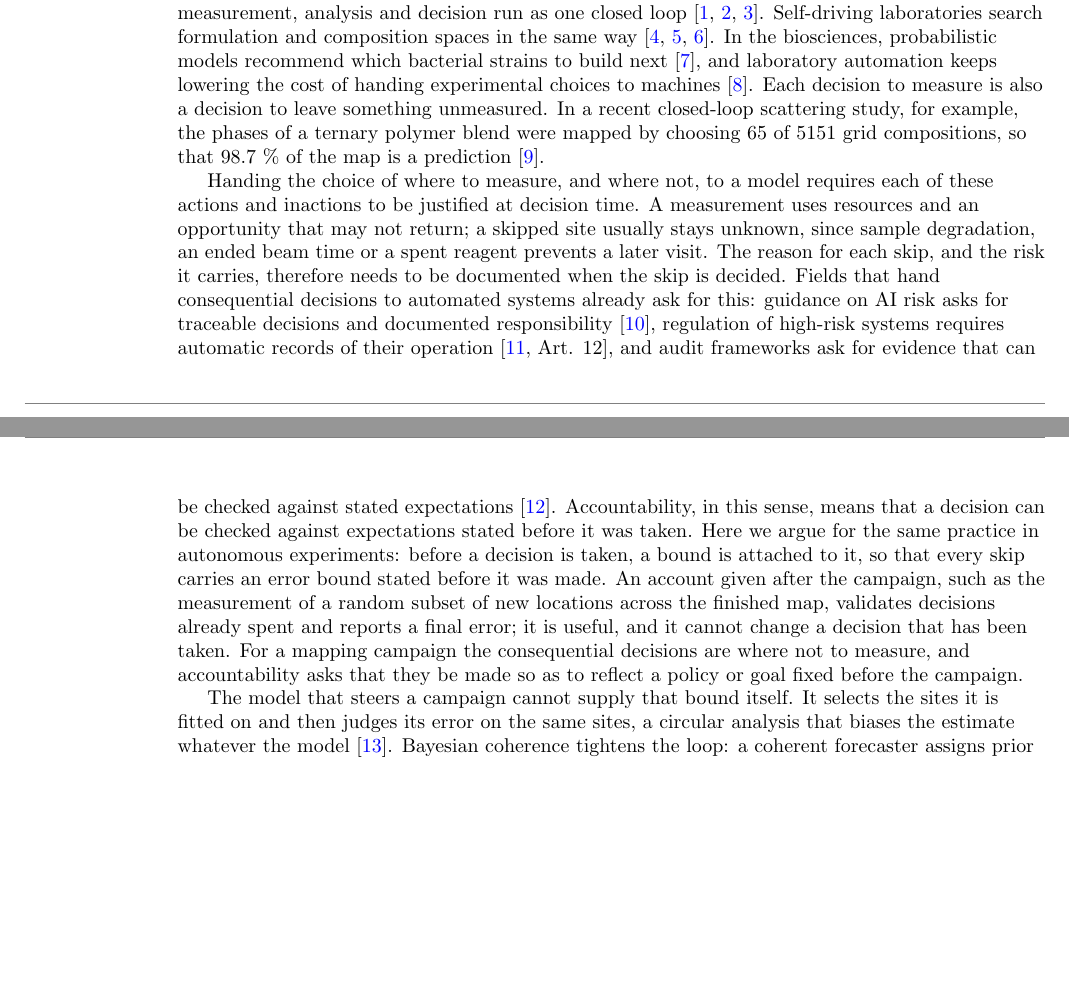
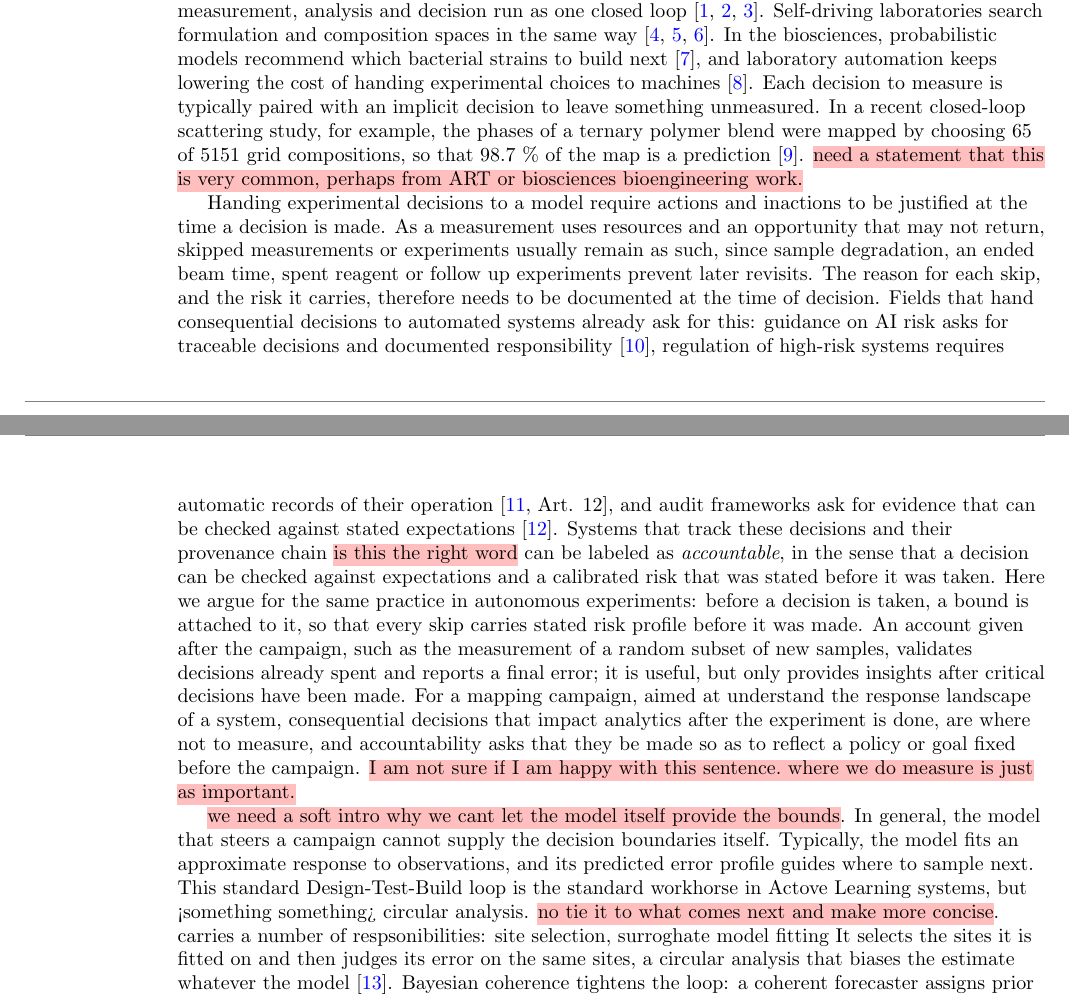
Before and after one commit to phzwart/accountable_experiments, a LaTeX paper (manuscript/tex/main.tex): two parts of pages 1 and 2 of 25, joined at a grey line, cut so that both start at the same text, the shorter picture padded with empty space. Compiled offline with pdfLaTeX.

Commit message:
Updates to main text

```diff
--- a/manuscript/tex/main.tex
+++ b/manuscript/tex/main.tex
@@ -11,6 +11,19 @@
 \usepackage{textcomp}
 \providecommand{\tightlist}{\setlength{\itemsep}{0pt}\setlength{\parskip}{0pt}}
 \def\LTcaptype{table}
+
+
+% --- Notes to act on ---
+\usepackage{xcolor}
+\usepackage{soul}
+\sethlcolor{red!25}
+\soulregister\cite7
+\soulregister\ref7
+\newcommand{\flag}[2][]{\hl{#2}\if\relax\detokenize{#1}\relax\else\textcolor{red}{\,[#1]}\fi}
+\newcommand{\ask}[1]{\textcolor{red}{\textbf{[#1]}}}
+% For submission, uncomment:
+% \renewcommand{\flag}[2][]{#2}\renewcommand{\ask}[1]{}
+%----------------------------------
 
 \begin{document}
 
@@ -37,11 +50,11 @@ An autonomous experiment decides where to measure and where not to, and a skippe
 \hypertarget{sec:1}{%
 \section{Introduction}\label{sec:1}}
 
-Autonomous experiments now decide where to measure and where not to. At synchrotron beamlines, Gaussian-process surrogates choose the next sample position or composition, and measurement, analysis and decision run as one closed loop \cite{Noack2019,Noack2020,Yager2023}. Self-driving laboratories search formulation and composition spaces in the same way \cite{Burger2020,Nazeri2026,Szymanski2023}. In the biosciences, probabilistic models recommend which bacterial strains to build next \cite{Radivojevic2020}, and laboratory automation keeps lowering the cost of handing experimental choices to machines \cite{Tom2024}. Each decision to measure is also a decision to leave something unmeasured. In a recent closed-loop scattering study, for example, the phases of a ternary polymer blend were mapped by choosing 65 of 5151 grid compositions, so that 98.7 \% of the map is a prediction \cite{Upreti2026}.
+Autonomous experiments now decide where to measure and where not to. At synchrotron beamlines, Gaussian-process surrogates choose the next sample position or composition, and measurement, analysis and decision run as one closed loop \cite{Noack2019,Noack2020,Yager2023}. Self-driving laboratories search formulation and composition spaces in the same way \cite{Burger2020,Nazeri2026,Szymanski2023}. In the biosciences, probabilistic models recommend which bacterial strains to build next \cite{Radivojevic2020}, and laboratory automation keeps lowering the cost of handing experimental choices to machines \cite{Tom2024}. Each decision to measure is typically paired with an implicit decision to leave something unmeasured. In a recent closed-loop scattering study, for example, the phases of a ternary polymer blend were mapped by choosing 65 of 5151 grid compositions, so that 98.7 \% of the map is a prediction \cite{Upreti2026}. \flag{need a statement that this is very common, perhaps from ART or biosciences bioengineering work.}
 
-Handing the choice of where to measure, and where not, to a model requires each of these actions and inactions to be justified at decision time. A measurement uses resources and an opportunity that may not return; a skipped site usually stays unknown, since sample degradation, an ended beam time or a spent reagent prevents a later visit. The reason for each skip, and the risk it carries, therefore needs to be documented when the skip is decided. Fields that hand consequential decisions to automated systems already ask for this: guidance on AI risk asks for traceable decisions and documented responsibility \cite{NIST2023}, regulation of high-risk systems requires automatic records of their operation \cite[Art. 12]{EU2024}, and audit frameworks ask for evidence that can be checked against stated expectations \cite{Raji2020}. Accountability, in this sense, means that a decision can be checked against expectations stated before it was taken. Here we argue for the same practice in autonomous experiments: before a decision is taken, a bound is attached to it, so that every skip carries an error bound stated before it was made. An account given after the campaign, such as the measurement of a random subset of new locations across the finished map, validates decisions already spent and reports a final error; it is useful, and it cannot change a decision that has been taken. For a mapping campaign the consequential decisions are where not to measure, and accountability asks that they be made so as to reflect a policy or goal fixed before the campaign.
+Handing experimental decisions to a model require actions and inactions to be justified at the time a decision is made. As a measurement uses resources and an opportunity that may not return, skipped measurements or experiments usually remain as such, since sample degradation, an ended beam time, spent reagent or follow up experiments prevent later revisits. The reason for each skip, and the risk it carries, therefore needs to be documented at the time of decision. Fields that hand consequential decisions to automated systems already ask for this: guidance on AI risk asks for traceable decisions and documented responsibility \cite{NIST2023}, regulation of high-risk systems requires automatic records of their operation \cite[Art. 12]{EU2024}, and audit frameworks ask for evidence that can be checked against stated expectations \cite{Raji2020}. Systems that track these decisions and their provenance chain \flag{is this the right word} can be labeled as \emph{accountable}, in the sense that a decision can be checked against expectations and a calibrated risk that was stated before it was taken. Here we argue for the same practice in autonomous experiments: before a decision is taken, a bound is attached to it, so that every skip carries stated risk profile before it was made. An account given after the campaign, such as the measurement of a random subset of new samples, validates decisions already spent and reports a final error; it is useful, but only provides insights after critical decisions have been made. For a mapping campaign, aimed at understand the response landscape of a system, consequential decisions that impact analytics after the experiment is done, are where not to measure, and accountability asks that they be made so as to reflect a policy or goal fixed before the campaign. \flag{I am not sure if I am happy with this sentence. where we do measure is just as important.}
 
-The model that steers a campaign cannot supply that bound itself. It selects the sites it is fitted on and then judges its error on the same sites, a circular analysis that biases the estimate whatever the model \cite{Kriegeskorte2009}. Bayesian coherence tightens the loop: a coherent forecaster assigns prior probability one to its own long-run calibration \cite{Dawid1982}, so its stated error rate confirms itself, and cross-validation inherits the bias of the sites the model chose \cite{Barber2021,Fannjiang2022}. An error found afterwards is laid at the door of the kernel, the hyperparameters or the noise model, each a choice that could have been made otherwise, whether or not checking it was practical at run time. A guarantee that covers such choices has to be paid for in advance, before it is known whether the model is right.
+\flag{we need a soft intro why we cant let the model itself provide the bounds}. In general, the model that steers a campaign cannot supply the decision boundaries itself. Typically, the model fits an approximate response to observations, and its predicted error profile guides where to sample next. This standard Design-Test-Build loop is the standard workhorse in Actove Learning systems, but <something something> circular analysis. \flag{no tie it to what comes next and make more concise}. carries a number of respsonibilities: site selection, surroghate model fitting It selects the sites it is fitted on and then judges its error on the same sites, a circular analysis that biases the estimate whatever the model \cite{Kriegeskorte2009}. Bayesian coherence tightens the loop: a coherent forecaster assigns prior probability one to its own long-run calibration \cite{Dawid1982}, so its stated error rate confirms itself, and cross-validation inherits the bias of the sites the model chose \cite{Barber2021,Fannjiang2022}. An error found afterwards is laid at the door of the kernel, the hyperparameters or the noise model, each a choice that could have been made otherwise, whether or not checking it was practical at run time. A guarantee that covers such choices has to be paid for in advance, before it is known whether the model is right.
 
 Figure~\ref{fig:1} illustrates the problem on a fully measured NaCl microdiffraction scan, where a Gaussian-process regressor (GPR) decides which sites to visit. In each round of the simulation, a GPR is fitted on the sites measured so far and frozen, and the sites of the next round of the design become available; 40 of them, drawn at random, are measured and set aside for calibration. The remaining sites are ranked by the model's probability that a skip would be in error, because the presence of the (200) diffraction line is predicted wrongly or because its width cannot be interpolated within tolerance, and the least safe sites are measured. How far down this ranking sites may be skipped is governed by a policy fixed in advance: at most a fifth of each round skipped in error, held in at least 80 \% of campaigns. Three versions of the GPR are compared: one with length scale and noise fitted from the data, one with the noise term fixed at a value that is too low, and one with, in addition, the length scale held at a value that is too large. Run over 80 designs and checked against the full scan in hindsight, the cut set by the GPR's own probabilities met the policy only as often as its kernel allowed: with the noise fitted, in 88 \% to 100 \% of campaigns, more often than the 80 \% asked for, so that measurements were spent the policy did not require; with the noise too low, in as few as 69 \% of campaigns; and with the length scale too large, in none. The reason is well known: the predictive probabilities of a GPR are calibrated only when its kernel suits the data, and hyperparameters estimated from the data can leave them too cautious or overconfident \cite{Karvonen2020}. Thresholds set instead from an exact count of the errors the ranking makes among the 40 calibration sites kept the policy close to 80 \% with every kernel, and with a predictor guessing at random; the model decided only how many sites were measured (Section~\ref{sec:5-2}). With the overconfident kernel, the map refitted from the sites it chose was worse in each of 20 designs: about 30 \% of the scan was predicted outside tolerance, against 24 \% when the conformal thresholds set the cut.
 
```
